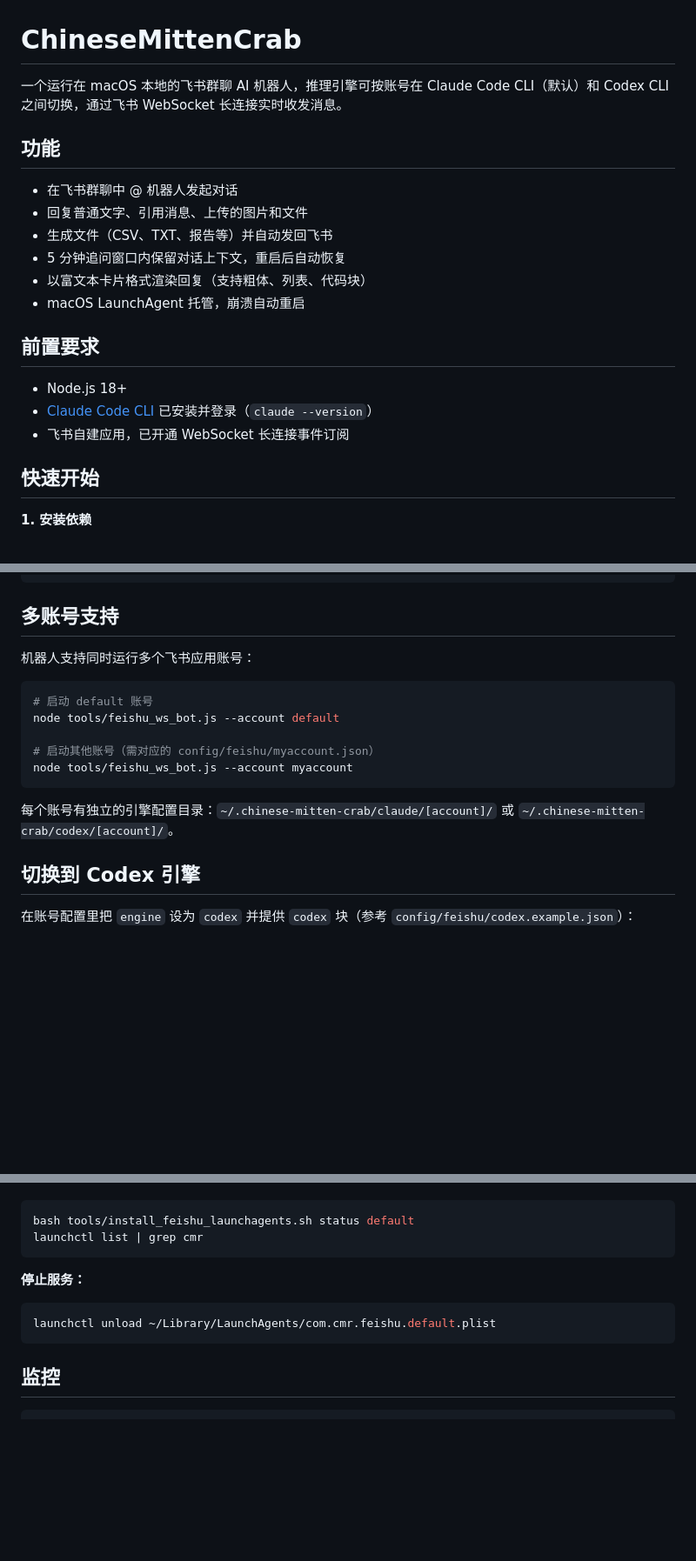
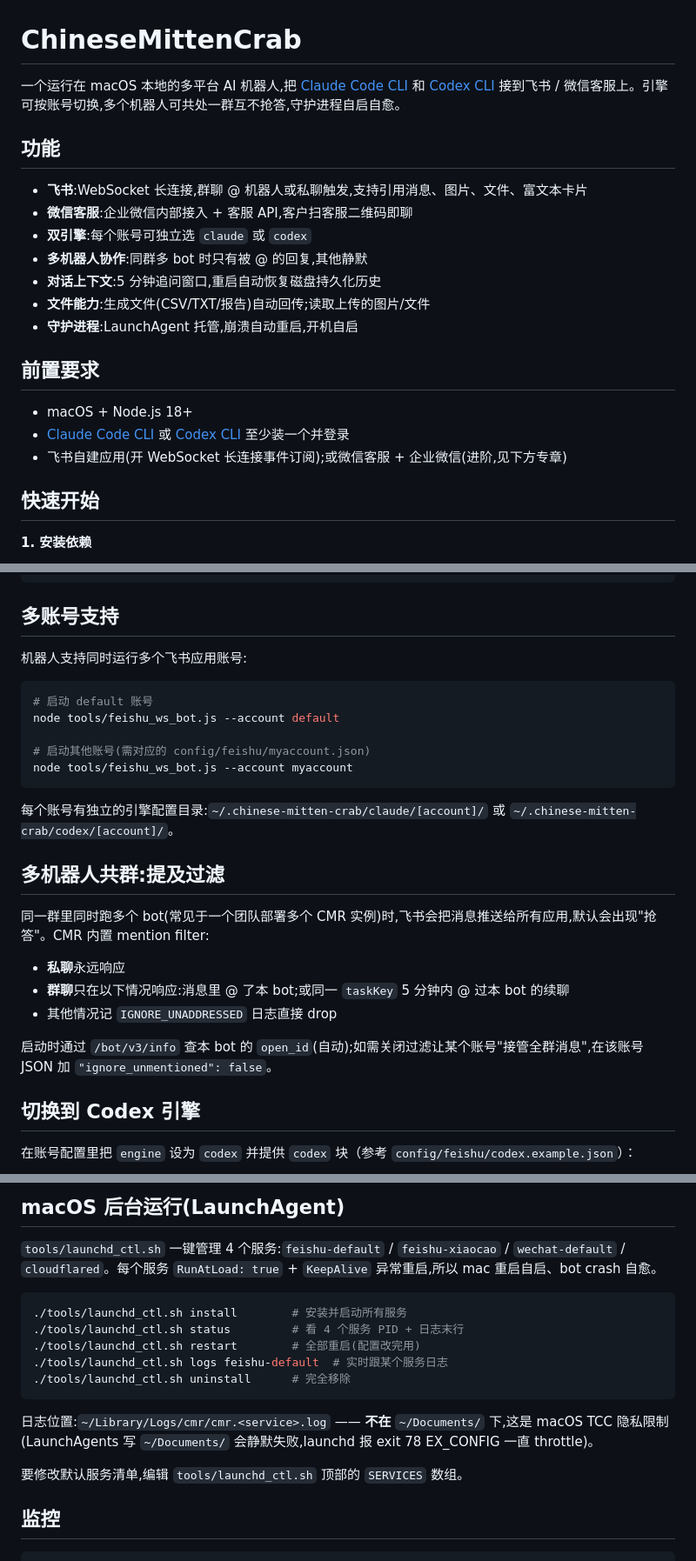
Before and after one commit to procmeans/ChineseMittenCrab, a Markdown page: README.md, 3 parts joined by grey strips. Shown at 87% size. Drawn GitHub-style; blank space fills up the shorter version.

````diff
--- a/README.md
+++ b/README.md
@@ -1,21 +1,22 @@
 # ChineseMittenCrab
 
-一个运行在 macOS 本地的飞书群聊 AI 机器人，推理引擎可按账号在 Claude Code CLI（默认）和 Codex CLI 之间切换，通过飞书 WebSocket 长连接实时收发消息。
+一个运行在 macOS 本地的多平台 AI 机器人,把 [Claude Code CLI](https://claude.ai/code) 和 [Codex CLI](https://openai.com/index/codex/) 接到飞书 / 微信客服上。引擎可按账号切换,多个机器人可共处一群互不抢答,守护进程自启自愈。
 
 ## 功能
 
-- 在飞书群聊中 @ 机器人发起对话
-- 回复普通文字、引用消息、上传的图片和文件
-- 生成文件（CSV、TXT、报告等）并自动发回飞书
-- 5 分钟追问窗口内保留对话上下文，重启后自动恢复
-- 以富文本卡片格式渲染回复（支持粗体、列表、代码块）
-- macOS LaunchAgent 托管，崩溃自动重启
+- **飞书**:WebSocket 长连接,群聊 @ 机器人或私聊触发,支持引用消息、图片、文件、富文本卡片
+- **微信客服**:企业微信内部接入 + 客服 API,客户扫客服二维码即聊
+- **双引擎**:每个账号可独立选 `claude` 或 `codex`
+- **多机器人协作**:同群多 bot 时只有被 @ 的回复,其他静默
+- **对话上下文**:5 分钟追问窗口,重启自动恢复磁盘持久化历史
+- **文件能力**:生成文件(CSV/TXT/报告)自动回传;读取上传的图片/文件
+- **守护进程**:LaunchAgent 托管,崩溃自动重启,开机自启
 
 ## 前置要求
 
-- Node.js 18+
-- [Claude Code CLI](https://claude.ai/code) 已安装并登录（`claude --version`）
-- 飞书自建应用，已开通 WebSocket 长连接事件订阅
+- macOS + Node.js 18+
+- [Claude Code CLI](https://claude.ai/code) 或 [Codex CLI](https://openai.com/index/codex/) 至少装一个并登录
+- 飞书自建应用(开 WebSocket 长连接事件订阅);或微信客服 + 企业微信(进阶,见下方专章)
 
 ## 快速开始
 
@@ -121,17 +122,27 @@ npm run feishu:bot
 
 ## 多账号支持
 
-机器人支持同时运行多个飞书应用账号：
+机器人支持同时运行多个飞书应用账号:
 
 ```bash
 # 启动 default 账号
 node tools/feishu_ws_bot.js --account default
 
-# 启动其他账号（需对应的 config/feishu/myaccount.json）
+# 启动其他账号(需对应的 config/feishu/myaccount.json)
 node tools/feishu_ws_bot.js --account myaccount
 ```
 
-每个账号有独立的引擎配置目录：`~/.chinese-mitten-crab/claude/[account]/` 或 `~/.chinese-mitten-crab/codex/[account]/`。
+每个账号有独立的引擎配置目录:`~/.chinese-mitten-crab/claude/[account]/` 或 `~/.chinese-mitten-crab/codex/[account]/`。
+
+## 多机器人共群:提及过滤
+
+同一群里同时跑多个 bot(常见于一个团队部署多个 CMR 实例)时,飞书会把消息推送给所有应用,默认会出现"抢答"。CMR 内置 mention filter:
+
+- **私聊**永远响应
+- **群聊**只在以下情况响应:消息里 @ 了本 bot;或同一 `taskKey` 5 分钟内 @ 过本 bot 的续聊
+- 其他情况记 `IGNORE_UNADDRESSED` 日志直接 drop
+
+启动时通过 `/bot/v3/info` 查本 bot 的 `open_id`(自动);如需关闭过滤让某个账号"接管全群消息",在该账号 JSON 加 `"ignore_unmentioned": false`。
 
 ## 切换到 Codex 引擎
 
@@ -168,14 +245,18 @@ launchctl load ~/Library/LaunchAgents/com.cmr.feishu.default.plist
+## macOS 后台运行(LaunchAgent)
+
+`tools/launchd_ctl.sh` 一键管理 4 个服务:`feishu-default` / `feishu-xiaocao` / `wechat-default` / `cloudflared`。每个服务 `RunAtLoad: true` + `KeepAlive` 异常重启,所以 mac 重启自启、bot crash 自愈。
 
 ```bash
-bash tools/install_feishu_launchagents.sh status default
-launchctl list | grep cmr
+./tools/launchd_ctl.sh install        # 安装并启动所有服务
+./tools/launchd_ctl.sh status         # 看 4 个服务 PID + 日志末行
+./tools/launchd_ctl.sh restart        # 全部重启(配置改完用)
+./tools/launchd_ctl.sh logs feishu-default  # 实时跟某个服务日志
+./tools/launchd_ctl.sh uninstall      # 完全移除
 ```
 
-**停止服务：**
+日志位置:`~/Library/Logs/cmr/cmr.<service>.log` —— **不在** `~/Documents/` 下,这是 macOS TCC 隐私限制(LaunchAgents 写 `~/Documents/` 会静默失败,launchd 报 exit 78 EX_CONFIG 一直 throttle)。
 
-```bash
-launchctl unload ~/Library/LaunchAgents/com.cmr.feishu.default.plist
-```
+要修改默认服务清单,编辑 `tools/launchd_ctl.sh` 顶部的 `SERVICES` 数组。
 
 ## 监控
 
````
Also changed, not shown: other parts of README.md (+74 -8 lines).
